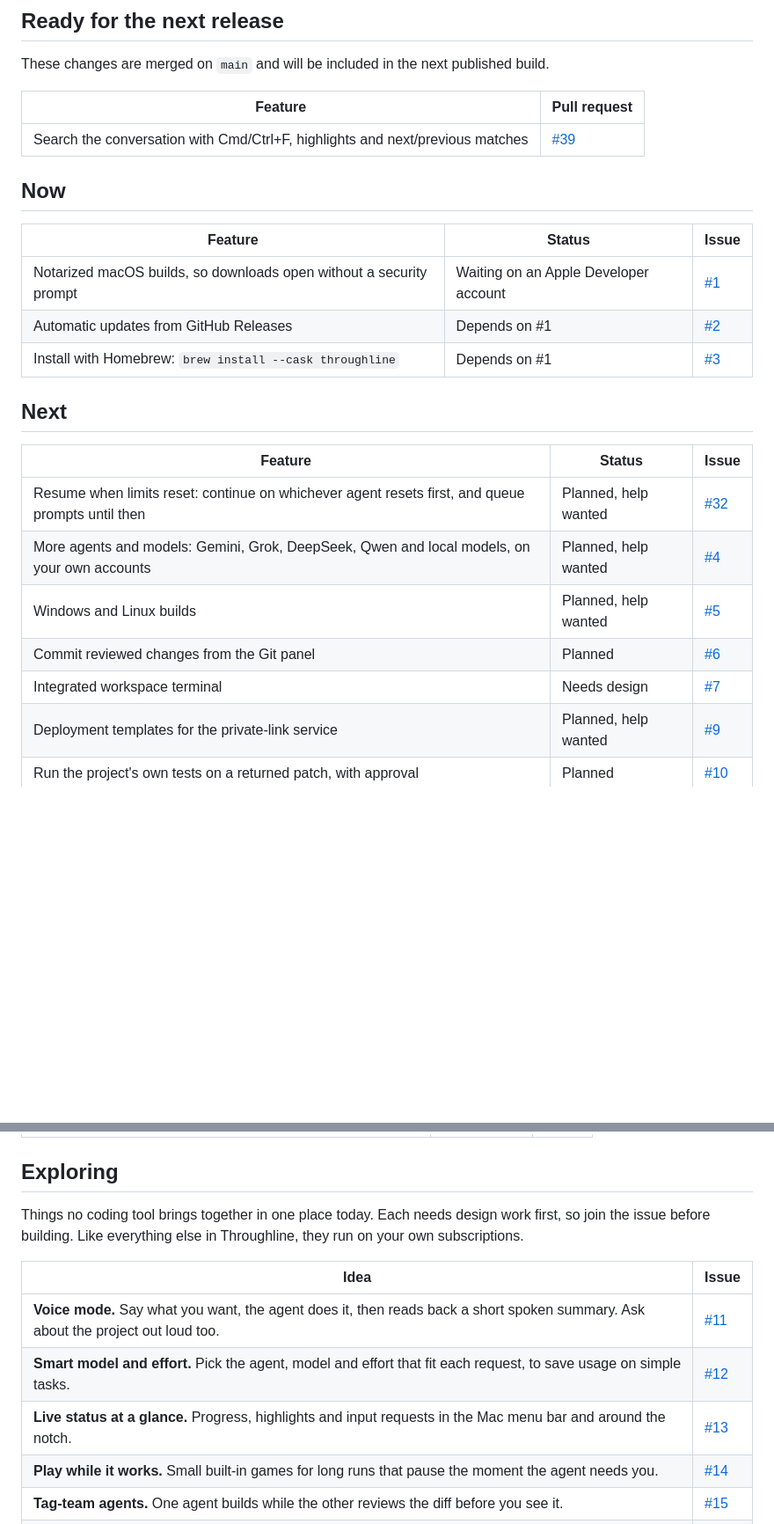
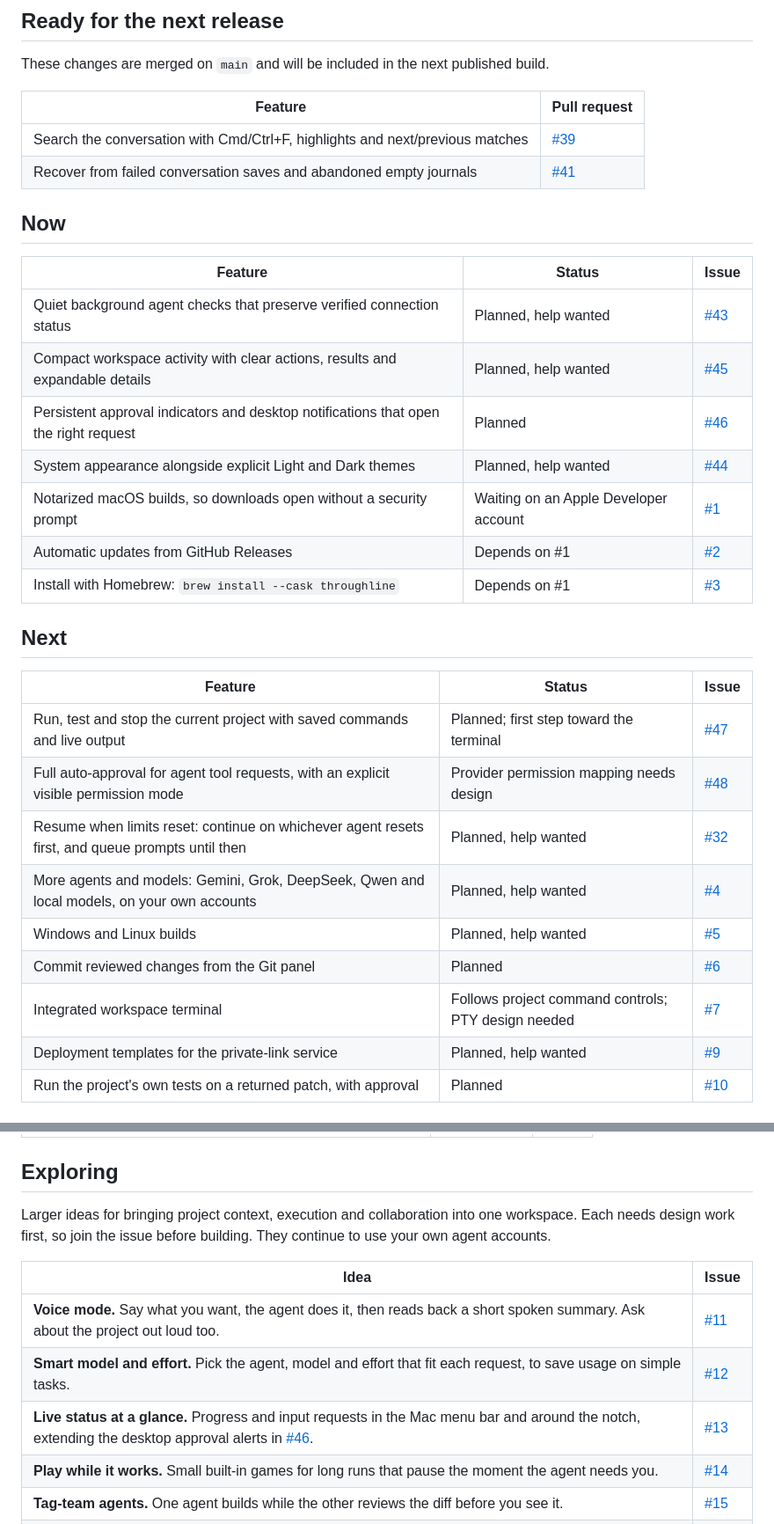
Before and after one commit to AhmedNavaz/throughline, a Markdown page: ROADMAP.md, 2 parts joined by grey strips. Shown at 88% size. Rendered like a GitHub page; blank space fills up the shorter version.

Commit message:
Plan workspace execution and usability improvements

```diff
--- a/ROADMAP.md
+++ b/ROADMAP.md
@@ -35,11 +35,16 @@ These changes are merged on `main` and will be included in the next published bu
 | Feature | Pull request |
 | --- | --- |
 | Search the conversation with Cmd/Ctrl+F, highlights and next/previous matches | [#39](https://github.com/AhmedNavaz/throughline/pull/39) |
+| Recover from failed conversation saves and abandoned empty journals | [#41](https://github.com/AhmedNavaz/throughline/pull/41) |
 
 ## Now
 
 | Feature | Status | Issue |
 | --- | --- | --- |
+| Quiet background agent checks that preserve verified connection status | Planned, help wanted | [#43](https://github.com/AhmedNavaz/throughline/issues/43) |
+| Compact workspace activity with clear actions, results and expandable details | Planned, help wanted | [#45](https://github.com/AhmedNavaz/throughline/issues/45) |
+| Persistent approval indicators and desktop notifications that open the right request | Planned | [#46](https://github.com/AhmedNavaz/throughline/issues/46) |
+| System appearance alongside explicit Light and Dark themes | Planned, help wanted | [#44](https://github.com/AhmedNavaz/throughline/issues/44) |
 | Notarized macOS builds, so downloads open without a security prompt | Waiting on an Apple Developer account | [#1](https://github.com/AhmedNavaz/throughline/issues/1) |
 | Automatic updates from GitHub Releases | Depends on #1 | [#2](https://github.com/AhmedNavaz/throughline/issues/2) |
 | Install with Homebrew: `brew install --cask throughline` | Depends on #1 | [#3](https://github.com/AhmedNavaz/throughline/issues/3) |
@@ -48,11 +53,13 @@ These changes are merged on `main` and will be included in the next published bu
 
 | Feature | Status | Issue |
 | --- | --- | --- |
+| Run, test and stop the current project with saved commands and live output | Planned; first step toward the terminal | [#47](https://github.com/AhmedNavaz/throughline/issues/47) |
+| Full auto-approval for agent tool requests, with an explicit visible permission mode | Provider permission mapping needs design | [#48](https://github.com/AhmedNavaz/throughline/issues/48) |
 | Resume when limits reset: continue on whichever agent resets first, and queue prompts until then | Planned, help wanted | [#32](https://github.com/AhmedNavaz/throughline/issues/32) |
 | More agents and models: Gemini, Grok, DeepSeek, Qwen and local models, on your own accounts | Planned, help wanted | [#4](https://github.com/AhmedNavaz/throughline/issues/4) |
 | Windows and Linux builds | Planned, help wanted | [#5](https://github.com/AhmedNavaz/throughline/issues/5) |
 | Commit reviewed changes from the Git panel | Planned | [#6](https://github.com/AhmedNavaz/throughline/issues/6) |
-| Integrated workspace terminal | Needs design | [#7](https://github.com/AhmedNavaz/throughline/issues/7) |
+| Integrated workspace terminal | Follows project command controls; PTY design needed | [#7](https://github.com/AhmedNavaz/throughline/issues/7) |
 | Deployment templates for the private-link service | Planned, help wanted | [#9](https://github.com/AhmedNavaz/throughline/issues/9) |
 | Run the project's own tests on a returned patch, with approval | Planned | [#10](https://github.com/AhmedNavaz/throughline/issues/10) |
 
@@ -66,13 +73,13 @@ These changes are merged on `main` and will be included in the next published bu
 
 ## Exploring
 
-Things no coding tool brings together in one place today. Each needs design work first, so join the issue before building. Like everything else in Throughline, they run on your own subscriptions.
+Larger ideas for bringing project context, execution and collaboration into one workspace. Each needs design work first, so join the issue before building. They continue to use your own agent accounts.
 
 | Idea | Issue |
 | --- | --- |
 | **Voice mode.** Say what you want, the agent does it, then reads back a short spoken summary. Ask about the project out loud too. | [#11](https://github.com/AhmedNavaz/throughline/issues/11) |
 | **Smart model and effort.** Pick the agent, model and effort that fit each request, to save usage on simple tasks. | [#12](https://github.com/AhmedNavaz/throughline/issues/12) |
-| **Live status at a glance.** Progress, highlights and input requests in the Mac menu bar and around the notch. | [#13](https://github.com/AhmedNavaz/throughline/issues/13) |
+| **Live status at a glance.** Progress and input requests in the Mac menu bar and around the notch, extending the desktop approval alerts in [#46](https://github.com/AhmedNavaz/throughline/issues/46). | [#13](https://github.com/AhmedNavaz/throughline/issues/13) |
 | **Play while it works.** Small built-in games for long runs that pause the moment the agent needs you. | [#14](https://github.com/AhmedNavaz/throughline/issues/14) |
 | **Tag-team agents.** One agent builds while the other reviews the diff before you see it. | [#15](https://github.com/AhmedNavaz/throughline/issues/15) |
 | **Race mode.** Two agents take the same task in separate worktrees; keep the better result. | [#16](https://github.com/AhmedNavaz/throughline/issues/16) |
```
Also changed, not shown: other parts of ROADMAP.md (+2 -2 lines), docs/architecture.md (+1 -1 lines).
